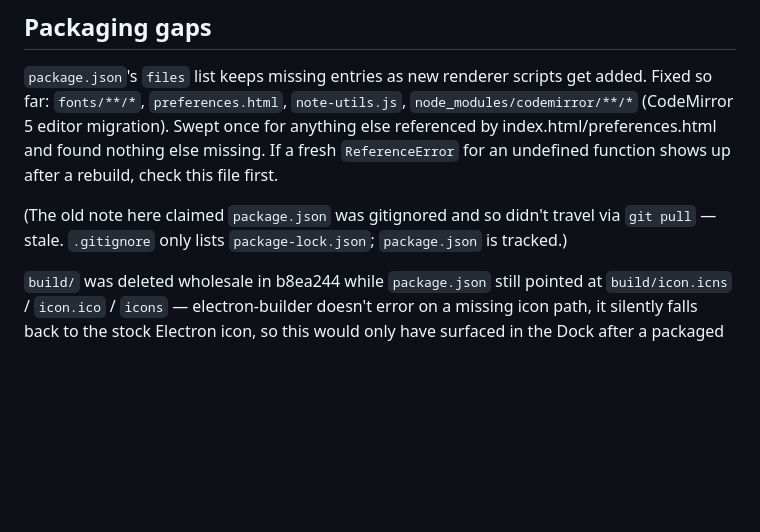
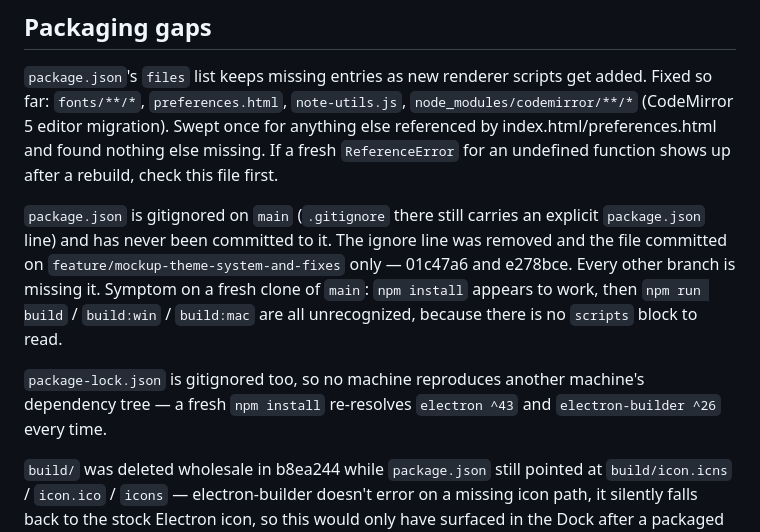
Before and after one commit to s501094/notehub, a Markdown page: TODO_FIX.md, the part around the change. Rendered like a GitHub page; blank space fills up the shorter version.

Commit message:
correct package.json note: it is gitignored on main, never committed there

```diff
--- a/TODO_FIX.md
+++ b/TODO_FIX.md
@@ -63,9 +63,17 @@ for anything else referenced by index.html/preferences.html and found
 nothing else missing. If a fresh `ReferenceError` for an undefined function
 shows up after a rebuild, check this file first.
 
-(The old note here claimed `package.json` was gitignored and so didn't
-travel via `git pull` — stale. `.gitignore` only lists `package-lock.json`;
-`package.json` is tracked.)
+`package.json` is gitignored on `main` (`.gitignore` there still carries an
+explicit `package.json` line) and has never been committed to it. The ignore
+line was removed and the file committed on
+`feature/mockup-theme-system-and-fixes` only — 01c47a6 and e278bce. Every
+other branch is missing it. Symptom on a fresh clone of `main`: `npm install`
+appears to work, then `npm run build` / `build:win` / `build:mac` are all
+unrecognized, because there is no `scripts` block to read.
+
+`package-lock.json` is gitignored too, so no machine reproduces another
+machine's dependency tree — a fresh `npm install` re-resolves `electron ^43`
+and `electron-builder ^26` every time.
 
 `build/` was deleted wholesale in b8ea244 while `package.json` still pointed
 at `build/icon.icns` / `icon.ico` / `icons` — electron-builder doesn't error
```
